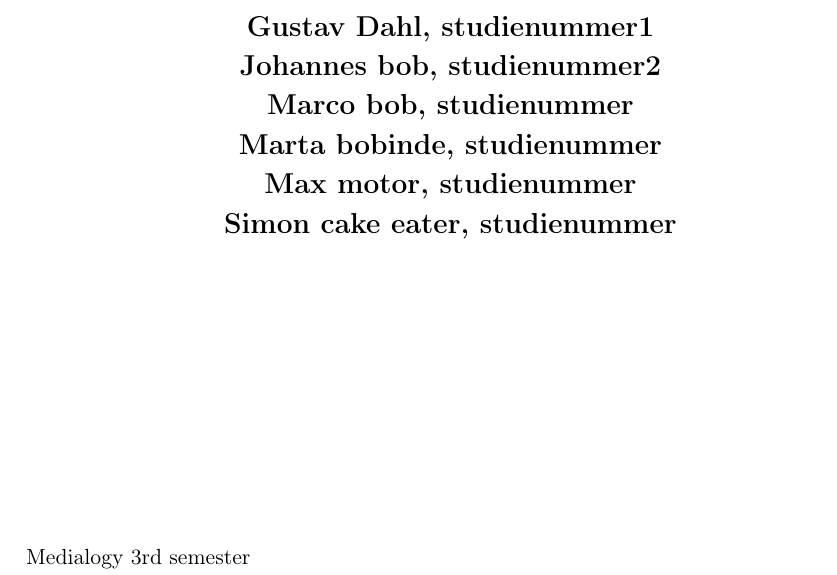
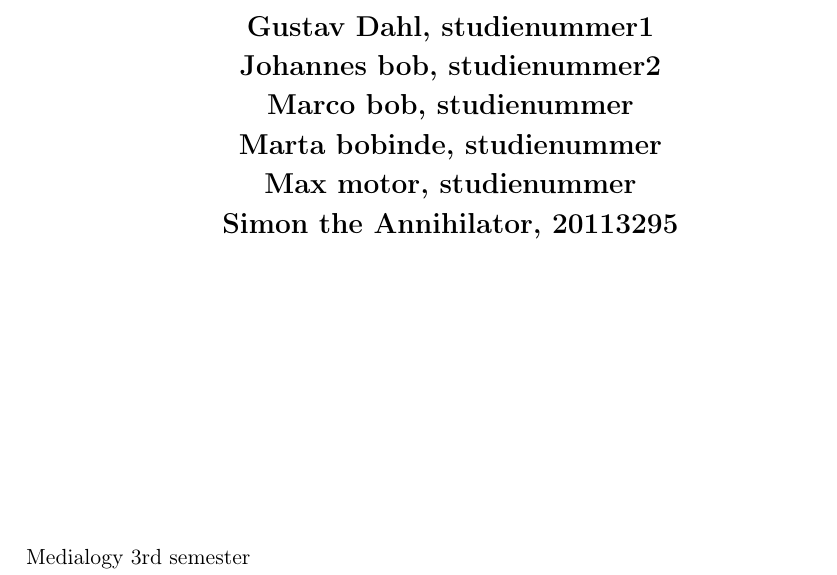
Before and after one commit to Wikzo/MagicCanvas_MedialogyP3_2012, a LaTeX thesis (Report/master.tex, which reads Report/frontpage.tex): part of page 1 of 10, cut so that both start at the same text. Compiled offline with pdfLaTeX.

```diff
--- a/Report/frontpage.tex
+++ b/Report/frontpage.tex
@@ -8,7 +8,7 @@
 \begin{center}
 \Large{\textbf{Gustav Dahl, studienummer1 \\ Johannes bob, studienummer2
 \\ Marco bob, studienummer \\ Marta bobinde, studienummer \\ Max motor, studienummer
-\\ Simon cake eater, studienummer}}
+\\ Simon the Annihilator, 20113295}}
 \end{center}
 \vfill
 Medialogy 3rd semester\\
```
Also changed, not shown: Report/master.pdf, 7 other files.
